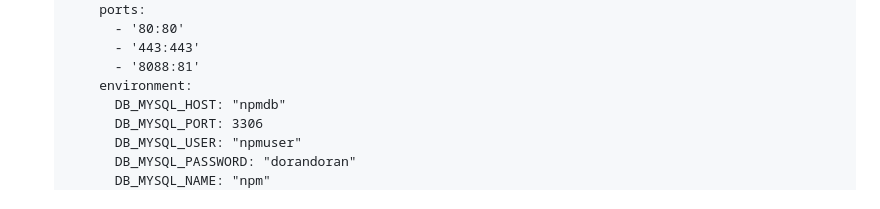
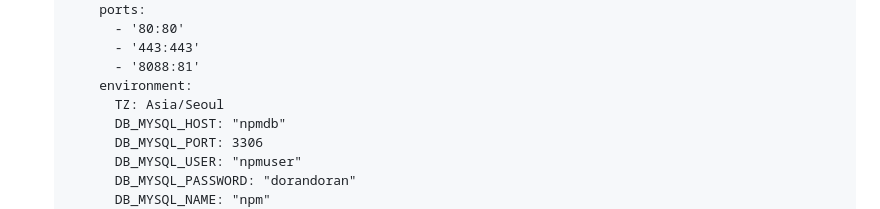
Before and after one commit to rigizer/llm-chatbot, a Markdown page: nginx-proxy-manager.md, the part around the change. GitHub-like rendering.

Commit message:
npm 세팅 설명: docker-compose-static.yml의 npm 컨테이너에 한국 시간대에 해당하는 타임존 환경변수 추가

```diff
--- a/nginx-proxy-manager.md
+++ b/nginx-proxy-manager.md
@@ -14,6 +14,7 @@
         - '443:443'
         - '8088:81'
       environment:
+        TZ: Asia/Seoul
         DB_MYSQL_HOST: "npmdb"
         DB_MYSQL_PORT: 3306
         DB_MYSQL_USER: "npmuser"
```
